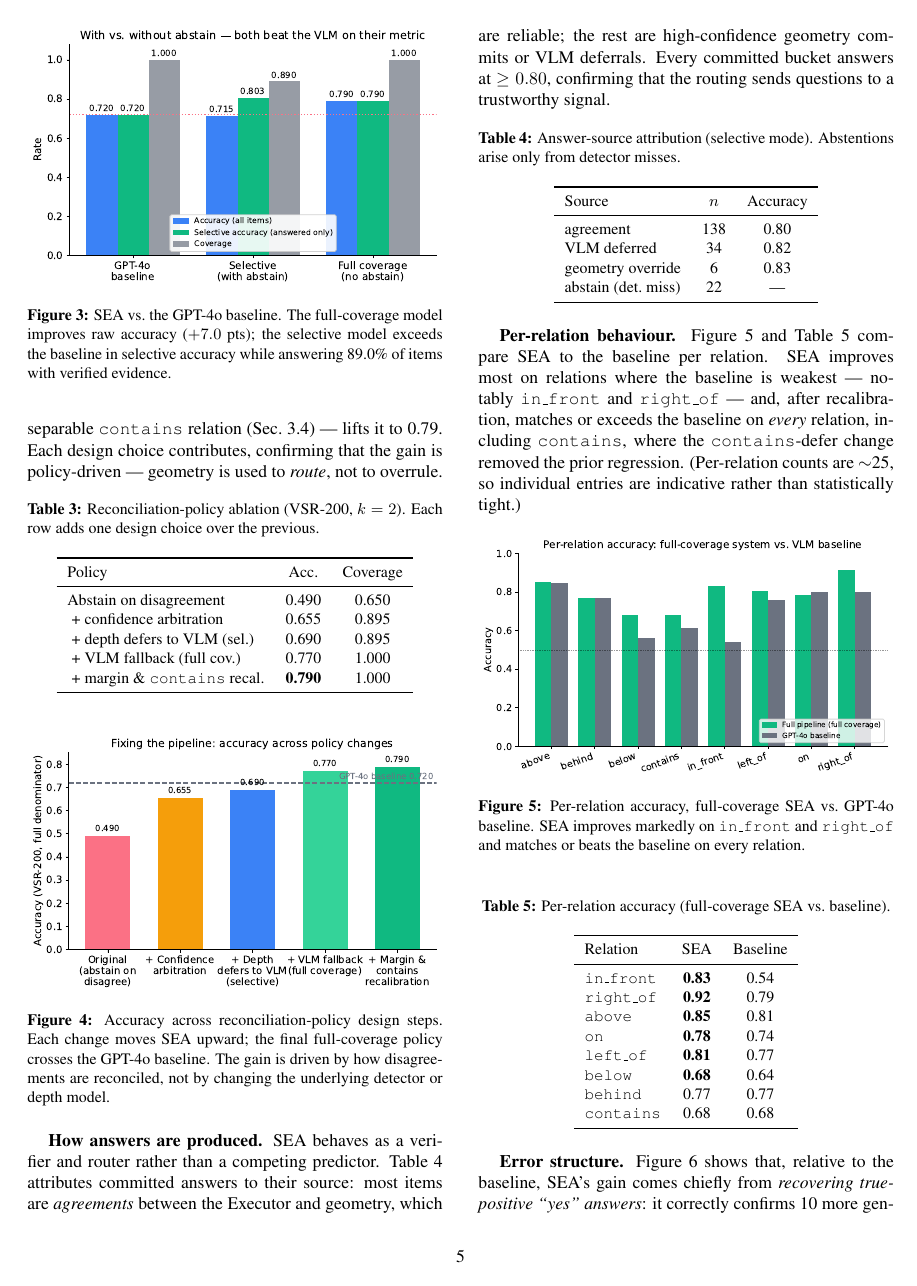
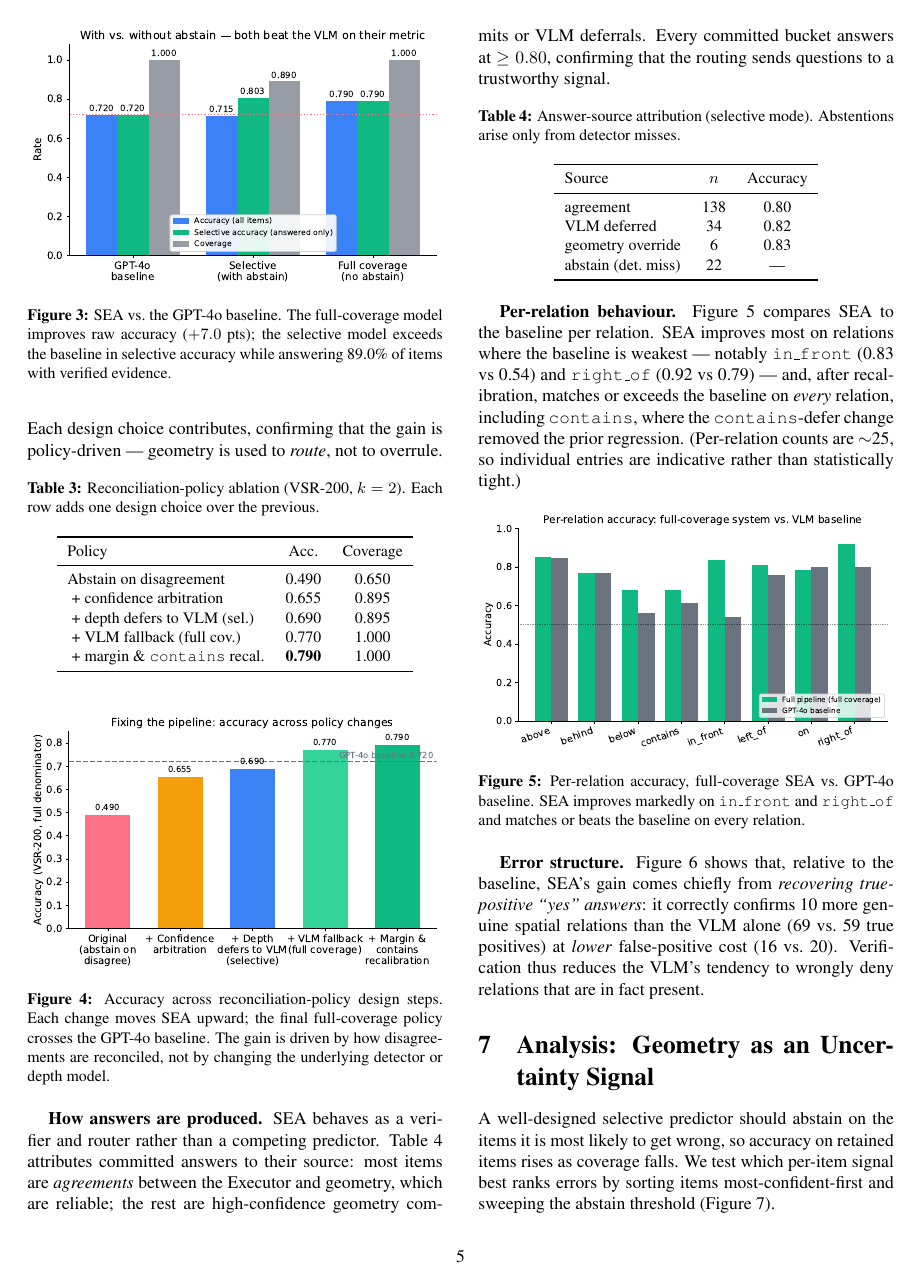
Before and after one commit to 1minute99/CSE-252D_project, a LaTeX paper (docs/CSE_252D_Final_Report.tex): page 5 of 8. Compiled offline with pdfLaTeX.

Commit message:
update pdf v2

```diff
--- a/docs/CSE_252D_Final_Report.tex
+++ b/docs/CSE_252D_Final_Report.tex
@@ -524,11 +524,11 @@ abstain (det.\ miss) & 22 & --- \\
 \end{tabular}
 \end{table}
 
-\textbf{Per-relation behaviour.} Figure~\ref{fig:perrel} and
-Table~\ref{tab:perrel} compare SEA to the baseline per relation. SEA improves
-most on relations where the baseline is weakest --- notably \rel{in\_front}
-and \rel{right\_of} --- and, after recalibration, matches or exceeds the
-baseline on \emph{every} relation, including \rel{contains}, where the
+\textbf{Per-relation behaviour.} Figure~\ref{fig:perrel} compares SEA to the
+baseline per relation. SEA improves most on relations where the baseline is
+weakest --- notably \rel{in\_front} (0.83 vs 0.54) and \rel{right\_of} (0.92
+vs 0.79) --- and, after recalibration, matches or exceeds the baseline on
+\emph{every} relation, including \rel{contains}, where the
 \rel{contains}-defer change removed the prior regression. (Per-relation counts
 are $\sim$25, so individual entries are indicative rather than statistically
 tight.)
@@ -541,27 +541,6 @@ improves markedly on \rel{in\_front} and \rel{right\_of} and matches or beats
 the baseline on every relation.}
 \label{fig:perrel}
 \end{figure}
-
-\begin{table}[!htbp]
-\centering
-\small
-\caption{Per-relation accuracy (full-coverage SEA vs.\ baseline).}
-\label{tab:perrel}
-\begin{tabular}{lcc}
-\toprule
-Relation & SEA & Baseline \\
-\midrule
-\rel{in\_front} & \textbf{0.83} & 0.54 \\
-\rel{right\_of} & \textbf{0.92} & 0.79 \\
-\rel{above}     & \textbf{0.85} & 0.81 \\
-\rel{on}        & \textbf{0.78} & 0.74 \\
-\rel{left\_of}  & \textbf{0.81} & 0.77 \\
-\rel{below}     & \textbf{0.68} & 0.64 \\
-\rel{behind}    & 0.77 & 0.77 \\
-\rel{contains}  & 0.68 & 0.68 \\
-\bottomrule
-\end{tabular}
-\end{table}
 
 \textbf{Error structure.} Figure~\ref{fig:confusion} shows that, relative to
 the baseline, SEA's gain comes chiefly from \emph{recovering true-positive
```
Also changed, not shown: docs/CSE_252D_Final_Report.pdf, docs/CSE_252D_Final_Report.tex (118 more changed lines).
